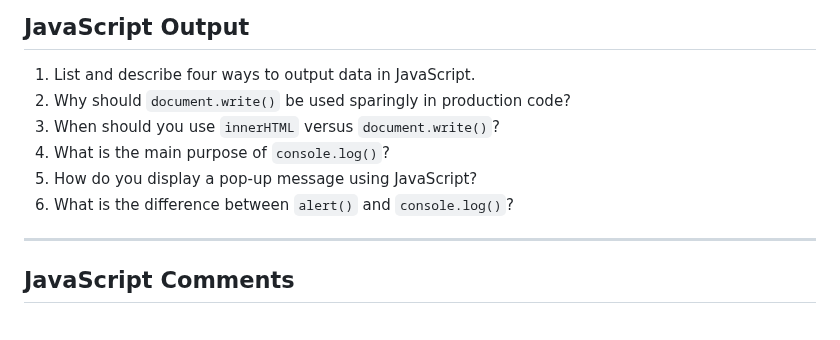
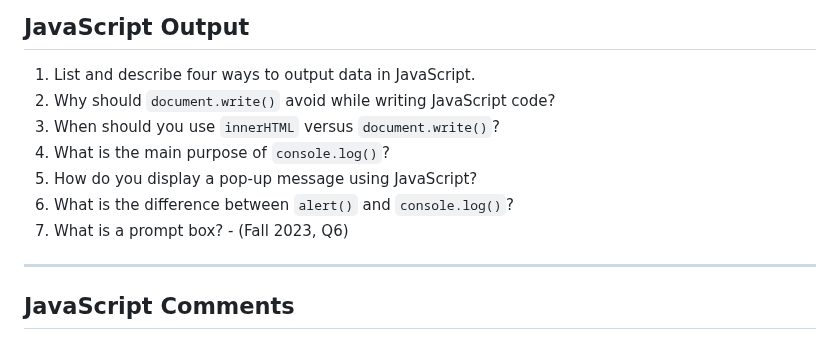
Before and after one commit to suraj1kc/JavaScript-for-Beginners, a Markdown page: readme.md, the part around one of its changes. Rendered like a GitHub page.

Commit message:
Refactor JavaScript questions in README

```diff
--- a/readme.md
+++ b/readme.md
@@ -1114,11 +1114,12 @@ Objects store collections of key-value pairs.
 ## **JavaScript Output**
 
 1. List and describe four ways to output data in JavaScript.
-2. Why should `document.write()` be used sparingly in production code?
+2. Why should `document.write()` avoid while writing JavaScript code?
 3. When should you use `innerHTML` versus `document.write()`?
 4. What is the main purpose of `console.log()`?
 5. How do you display a pop-up message using JavaScript?
 6. What is the difference between `alert()` and `console.log()`?
+7. What is a prompt box? - (Fall 2023, Q6)
 
 ---
 
```
Also changed, not shown: other parts of readme.md (+14 -2 lines).
